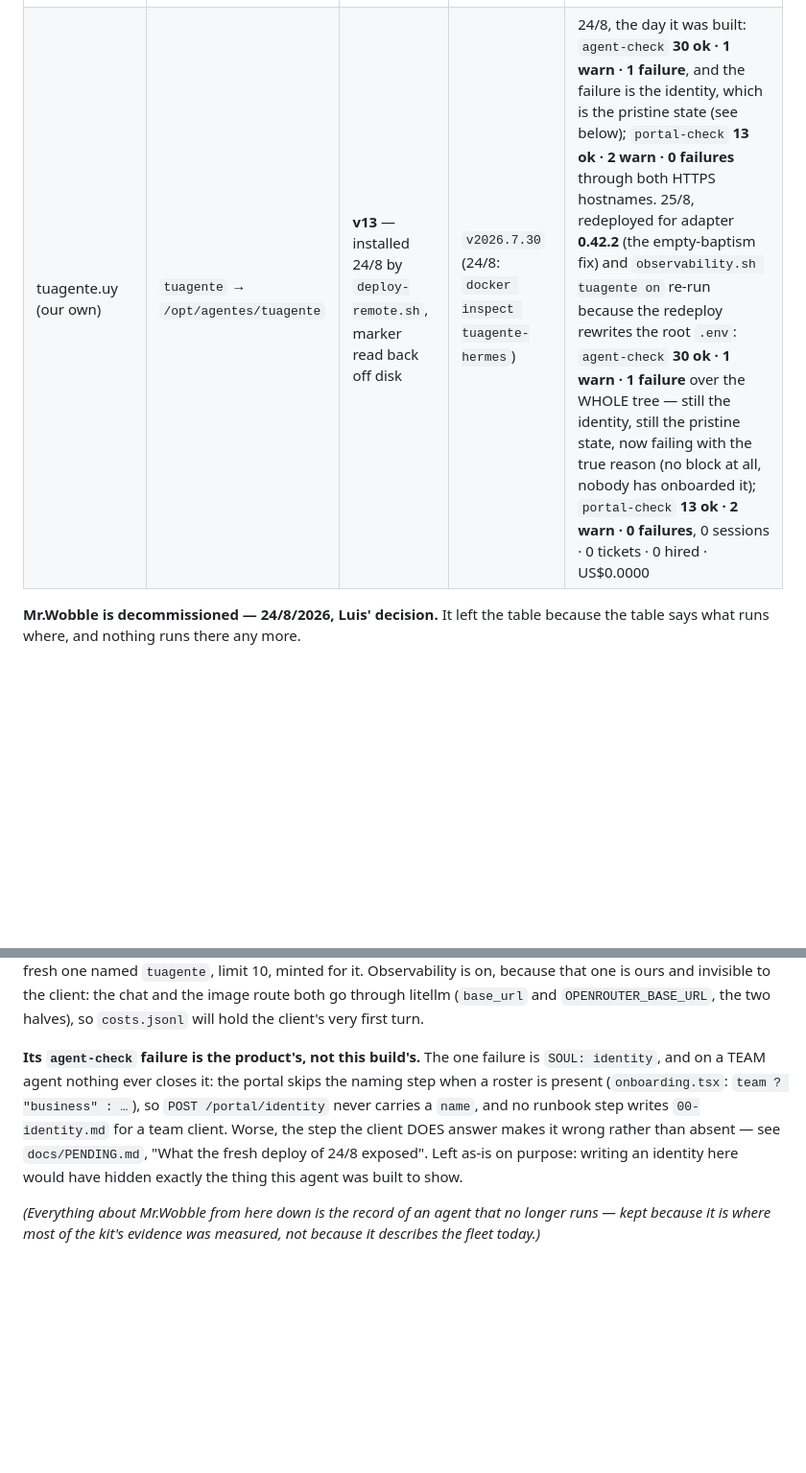
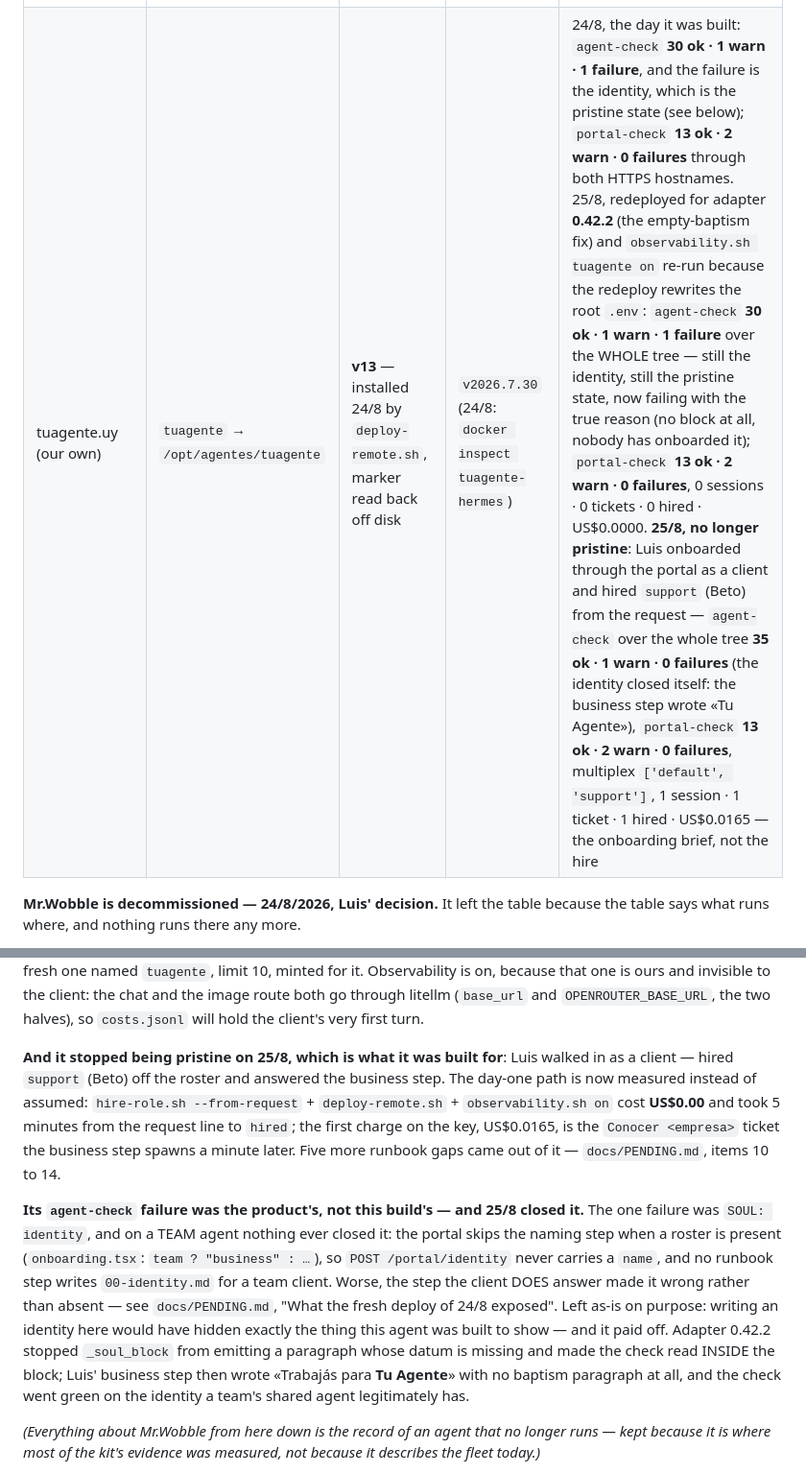
Before and after one commit to pdelabs/tuagente.uy, a Markdown page: hermes-kit/fleet.md, 2 parts joined by grey strips. Shown at 96% size. GitHub-like rendering; blank space fills up the shorter version.

```diff
--- a/hermes-kit/fleet.md
+++ b/hermes-kit/fleet.md
@@ -14,7 +14,7 @@ old date isn't a problem; a row that says something no longer true is.
 | Agent | Host | SOUL | Engine | Last check |
 |---|---|---|---|---|
 | East Comunicación | `east` → `/opt/agentes/east` | **v1** — the bare `<!-- kit:base -->` marker, no version (read over ssh, 24/8/2026) | `v2026.7.30` (24/8: read from that host's `docker ps`, not the compose) | 24/8: alive only. Host up 14 days, `east-hermes` / `east-portal-adapter` / `east-caddy` up 13 days. No `agent-check` run — see below |
-| tuagente.uy (our own) | `tuagente` → `/opt/agentes/tuagente` | **v13** — installed 24/8 by `deploy-remote.sh`, marker read back off disk | `v2026.7.30` (24/8: `docker inspect tuagente-hermes`) | 24/8, the day it was built: `agent-check` **30 ok · 1 warn · 1 failure**, and the failure is the identity, which is the pristine state (see below); `portal-check` **13 ok · 2 warn · 0 failures** through both HTTPS hostnames. 25/8, redeployed for adapter **0.42.2** (the empty-baptism fix) and `observability.sh tuagente on` re-run because the redeploy rewrites the root `.env`: `agent-check` **30 ok · 1 warn · 1 failure** over the WHOLE tree — still the identity, still the pristine state, now failing with the true reason (no block at all, nobody has onboarded it); `portal-check` **13 ok · 2 warn · 0 failures**, 0 sessions · 0 tickets · 0 hired · US$0.0000 |
+| tuagente.uy (our own) | `tuagente` → `/opt/agentes/tuagente` | **v13** — installed 24/8 by `deploy-remote.sh`, marker read back off disk | `v2026.7.30` (24/8: `docker inspect tuagente-hermes`) | 24/8, the day it was built: `agent-check` **30 ok · 1 warn · 1 failure**, and the failure is the identity, which is the pristine state (see below); `portal-check` **13 ok · 2 warn · 0 failures** through both HTTPS hostnames. 25/8, redeployed for adapter **0.42.2** (the empty-baptism fix) and `observability.sh tuagente on` re-run because the redeploy rewrites the root `.env`: `agent-check` **30 ok · 1 warn · 1 failure** over the WHOLE tree — still the identity, still the pristine state, now failing with the true reason (no block at all, nobody has onboarded it); `portal-check` **13 ok · 2 warn · 0 failures**, 0 sessions · 0 tickets · 0 hired · US$0.0000. **25/8, no longer pristine**: Luis onboarded through the portal as a client and hired `support` (Beto) from the request — `agent-check` over the whole tree **35 ok · 1 warn · 0 failures** (the identity closed itself: the business step wrote «Tu Agente»), `portal-check` **13 ok · 2 warn · 0 failures**, multiplex `['default', 'support']`, 1 session · 1 ticket · 1 hired · US$0.0165 — the onboarding brief, not the hire |
 
 **Mr.Wobble is decommissioned — 24/8/2026, Luis' decision.** It left the table
 because the table says what runs where, and nothing runs there any more.
@@ -94,14 +94,29 @@ one is ours and invisible to the client: the chat and the image route both go
 through litellm (`base_url` and `OPENROUTER_BASE_URL`, the two halves), so
 `costs.jsonl` will hold the client's very first turn.
 
-**Its `agent-check` failure is the product's, not this build's.** The one
-failure is `SOUL: identity`, and on a TEAM agent nothing ever closes it: the
-portal skips the naming step when a roster is present (`onboarding.tsx`:
-`team ? "business" : …`), so `POST /portal/identity` never carries a `name`,
-and no runbook step writes `00-identity.md` for a team client. Worse, the step
-the client DOES answer makes it wrong rather than absent — see `docs/PENDING.md`,
-"What the fresh deploy of 24/8 exposed". Left as-is on purpose: writing an
-identity here would have hidden exactly the thing this agent was built to show.
+**And it stopped being pristine on 25/8, which is what it was built for**:
+Luis walked in as a client — hired `support` (Beto) off the roster and
+answered the business step. The day-one path is now measured instead of
+assumed: `hire-role.sh --from-request` + `deploy-remote.sh` +
+`observability.sh on` cost **US$0.00** and took 5 minutes from the request
+line to `hired`; the first charge on the key, US$0.0165, is the
+`Conocer <empresa>` ticket the business step spawns a minute later. Five more
+runbook gaps came out of it — `docs/PENDING.md`, items 10 to 14.
+
+**Its `agent-check` failure was the product's, not this build's — and 25/8
+closed it.** The one failure was `SOUL: identity`, and on a TEAM agent nothing
+ever closed it: the portal skips the naming step when a roster is present
+(`onboarding.tsx`: `team ? "business" : …`), so `POST /portal/identity` never
+carries a `name`, and no runbook step writes `00-identity.md` for a team
+client. Worse, the step the client DOES answer made it wrong rather than
+absent — see `docs/PENDING.md`, "What the fresh deploy of 24/8 exposed". Left
+as-is on purpose: writing an identity here would have hidden exactly the thing
+this agent was built to show — and it paid off. Adapter 0.42.2 stopped
+`_soul_block` from emitting a paragraph whose datum is missing and made the
+check read INSIDE the block;
+Luis' business step then wrote «Trabajás para **Tu Agente**» with no baptism
+paragraph at all, and the check went green on the identity a team's shared
+agent legitimately has.
 
 *(Everything about Mr.Wobble from here down is the record of an agent that
 no longer runs — kept because it is where most of the kit's evidence was
```
Also changed, not shown: docs/PENDING.md (+59 -0 lines).
